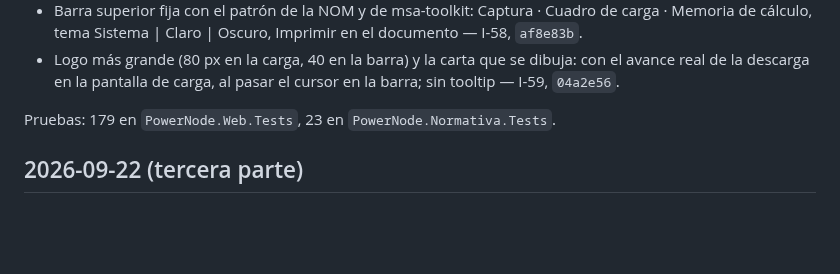
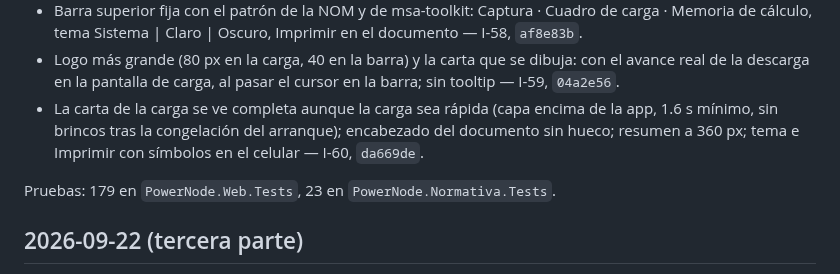
Before and after one commit to dflores296/Power-Node-Web, a Markdown page: docs/estado/BITACORA.md, the part around the change. Drawn GitHub-style; blank space fills up the shorter version.

```diff
--- a/docs/estado/BITACORA.md
+++ b/docs/estado/BITACORA.md
@@ -83,6 +83,7 @@ Pruebas: 66 en `PowerNode.Web.Tests`, 6 en `PowerNode.Normativa.Tests`.
 - Tema oscuro (Automático → Claro → Oscuro, impreso siempre en claro) e iconos de la pestaña renombrados a `powernode-carta-*` — I-57, `f84d575`.
 - Barra superior fija con el patrón de la NOM y de msa-toolkit: Captura · Cuadro de carga · Memoria de cálculo, tema Sistema | Claro | Oscuro, Imprimir en el documento — I-58, `af8e83b`.
 - Logo más grande (80 px en la carga, 40 en la barra) y la carta que se dibuja: con el avance real de la descarga en la pantalla de carga, al pasar el cursor en la barra; sin tooltip — I-59, `04a2e56`.
+- La carta de la carga se ve completa aunque la carga sea rápida (capa encima de la app, 1.6 s mínimo, sin brincos tras la congelación del arranque); encabezado del documento sin hueco; resumen a 360 px; tema e Imprimir con símbolos en el celular — I-60, `da669de`.
 
 Pruebas: 179 en `PowerNode.Web.Tests`, 23 en `PowerNode.Normativa.Tests`.
 
```
Also changed, not shown: docs/estado/HALLAZGOS.md (+3 -0 lines).
